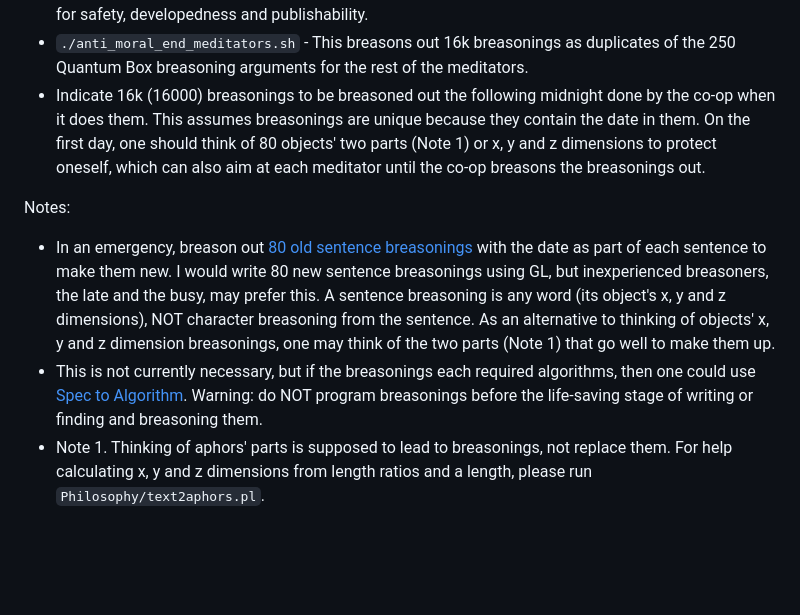
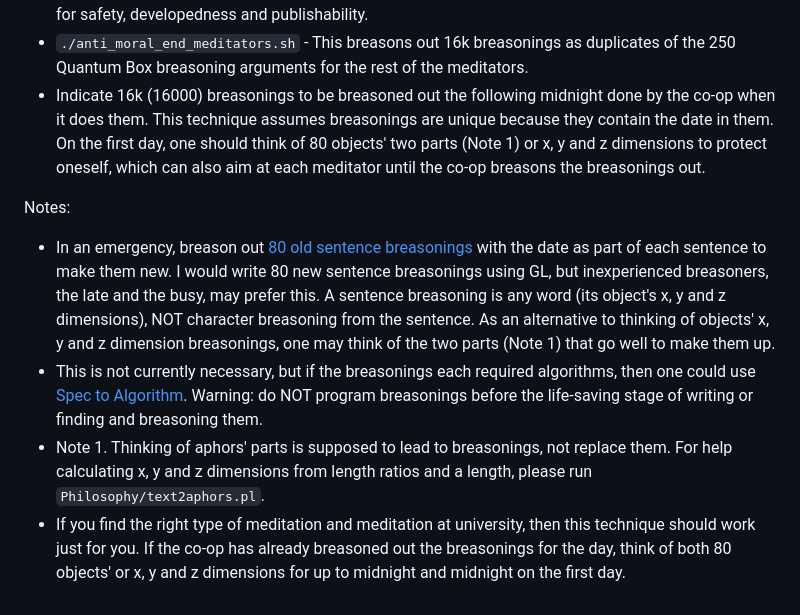
Before and after one commit to luciangreen/Time_Machine, a Markdown page: prevent_others_dying.md, the part around the change. Drawn GitHub-style; blank space fills up the shorter version.

```diff
--- a/prevent_others_dying.md
+++ b/prevent_others_dying.md
@@ -41,9 +41,10 @@ In summary:
 * `grammar_logic_to_alg.pl` - This is the mainstay algorithm that can act as a mind-mapping tool to write sentence breasonings (and is much faster for people than sitting there thinking of inspiration, crossing sentences to words or trying to write a use (at the end), the algorithm description and three steps, which I aim for, without any computer science arguments as practice).
 * `cgpt_combophil_analogy.pl` - This generates 80 sentence breasonings, as connections between previous breasonings and words, for a limited number of meditators. I prefer to write my breasonings for safety, developedness and publishability.
 * `./anti_moral_end_meditators.sh` - This breasons out 16k breasonings as duplicates of the 250 Quantum Box breasoning arguments for the rest of the meditators.
-* Indicate 16k (16000) breasonings to be breasoned out the following midnight done by the co-op when it does them. This assumes breasonings are unique because they contain the date in them. On the first day, one should think of 80 objects' two parts (Note 1) or x, y and z dimensions to protect oneself, which can also aim at each meditator until the co-op breasons the breasonings out.
+* Indicate 16k (16000) breasonings to be breasoned out the following midnight done by the co-op when it does them. This technique assumes breasonings are unique because they contain the date in them. On the first day, one should think of 80 objects' two parts (Note 1) or x, y and z dimensions to protect oneself, which can also aim at each meditator until the co-op breasons the breasonings out.
 
 Notes:
 * In an emergency, breason out <a href="https://github.com/luciangreen/Lucian-Academy/tree/main/Books">80 old sentence breasonings</a> with the date as part of each sentence to make them new. I would write 80 new sentence breasonings using GL, but inexperienced breasoners, the late and the busy, may prefer this. A sentence breasoning is any word (its object's x, y and z dimensions), NOT character breasoning from the sentence. As an alternative to thinking of objects' x, y and z dimension breasonings, one may think of the two parts (Note 1) that go well to make them up.
 * This is not currently necessary, but if the breasonings each required algorithms, then one could use <a href="https://github.com/luciangreen/Philosophy">Spec to Algorithm</a>. Warning: do NOT program breasonings before the life-saving stage of writing or finding and breasoning them.
 * Note 1. Thinking of aphors' parts is supposed to lead to breasonings, not replace them. For help calculating x, y and z dimensions from length ratios and a length, please run `Philosophy/text2aphors.pl`.
+* If you find the right type of meditation and meditation at university, then this technique should work just for you. If the co-op has already breasoned out the breasonings for the day, think of both 80 objects' or x, y and z dimensions for up to midnight and midnight on the first day.
```
